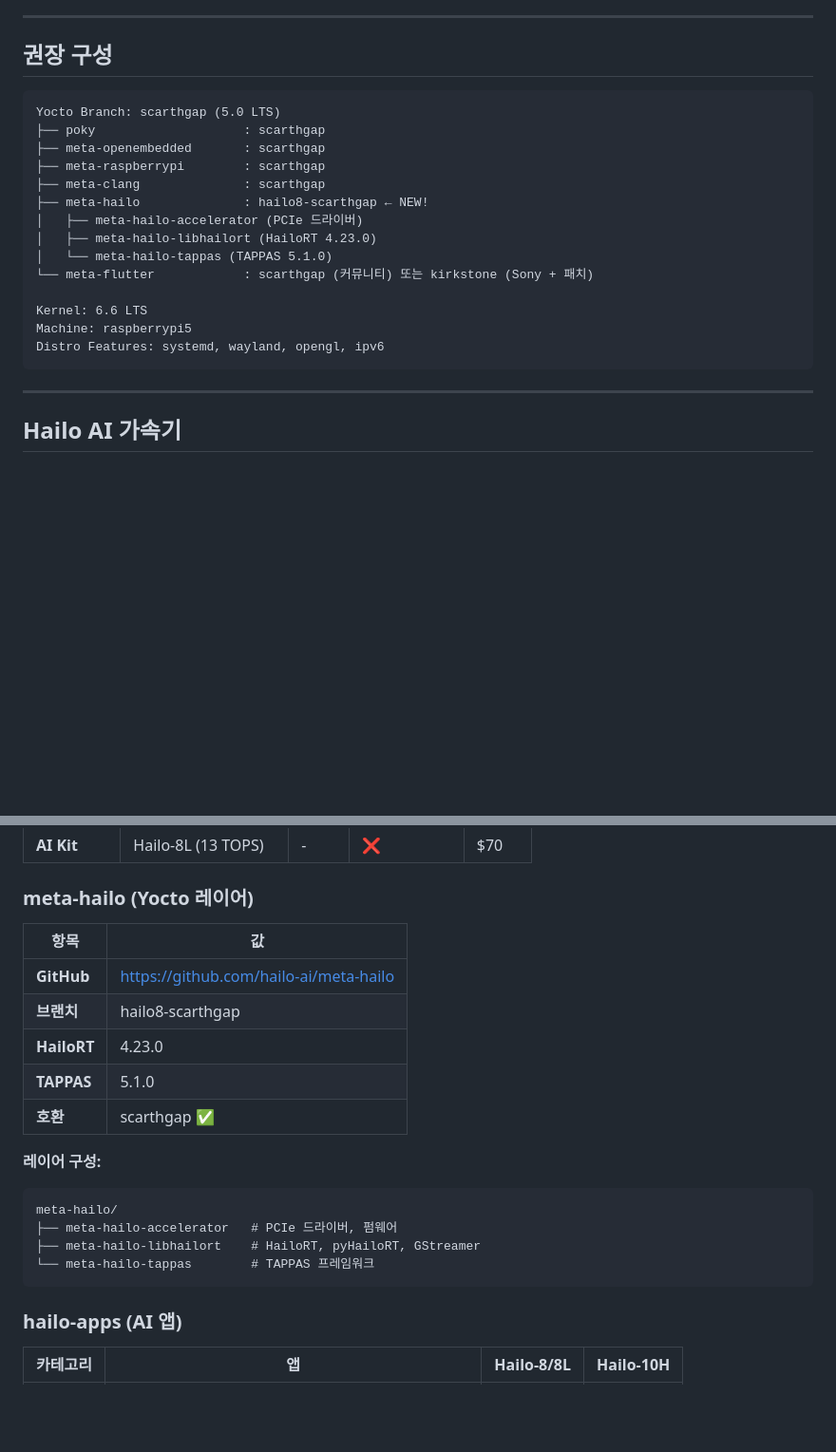
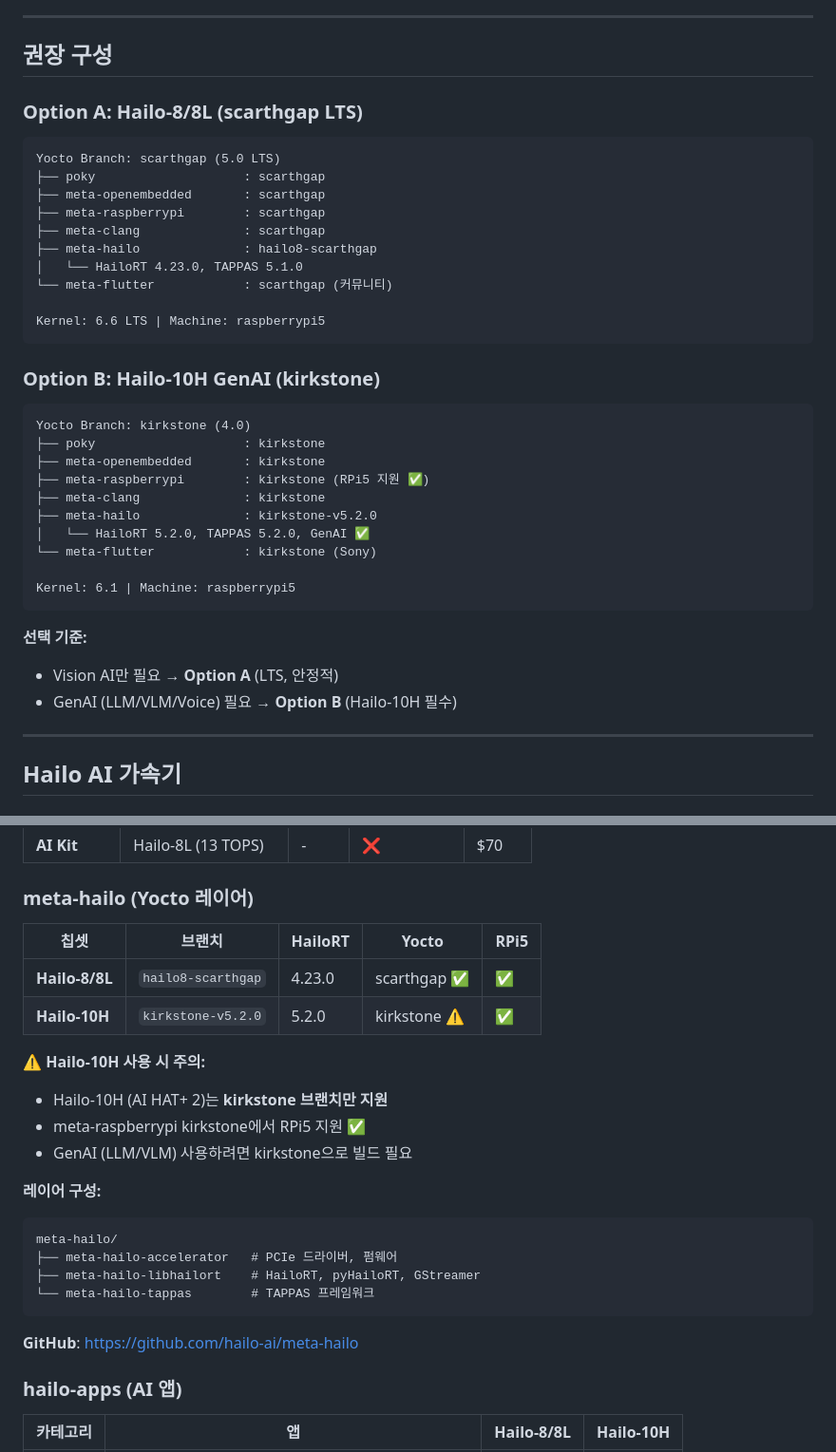
Before and after one commit to junghan0611/homeagent-config, a Markdown page: VERSION.md, 2 parts joined by grey strips. Shown at 95% size. GitHub-like rendering; blank space fills up the shorter version.

Commit message:
docs: Hailo-10H는 kirkstone 필요 - 버전 옵션 추가
- Hailo-8/8L: hailo8-scarthgap (scarthgap LTS)
- Hailo-10H: kirkstone-v5.2.0 (kirkstone, GenAI 지원)
- meta-raspberrypi kirkstone도 RPi5 지원 확인
- Option A/B로 권장 구성 분리

````diff
--- a/VERSION.md
+++ b/VERSION.md
@@ -112,22 +112,39 @@ VC4DTBO ?= "vc4-kms-v3d"
 
 ## 권장 구성
 
+### Option A: Hailo-8/8L (scarthgap LTS)
+
 ```
 Yocto Branch: scarthgap (5.0 LTS)
 ├── poky                    : scarthgap
 ├── meta-openembedded       : scarthgap
 ├── meta-raspberrypi        : scarthgap
 ├── meta-clang              : scarthgap
-├── meta-hailo              : hailo8-scarthgap ← NEW!
-│   ├── meta-hailo-accelerator (PCIe 드라이버)
-│   ├── meta-hailo-libhailort (HailoRT 4.23.0)
-│   └── meta-hailo-tappas (TAPPAS 5.1.0)
-└── meta-flutter            : scarthgap (커뮤니티) 또는 kirkstone (Sony + 패치)
+├── meta-hailo              : hailo8-scarthgap
+│   └── HailoRT 4.23.0, TAPPAS 5.1.0
+└── meta-flutter            : scarthgap (커뮤니티)
 
-Kernel: 6.6 LTS
-Machine: raspberrypi5
-Distro Features: systemd, wayland, opengl, ipv6
+Kernel: 6.6 LTS | Machine: raspberrypi5
 ```
+
+### Option B: Hailo-10H GenAI (kirkstone)
+
+```
+Yocto Branch: kirkstone (4.0)
+├── poky                    : kirkstone
+├── meta-openembedded       : kirkstone
+├── meta-raspberrypi        : kirkstone (RPi5 지원 ✅)
+├── meta-clang              : kirkstone
+├── meta-hailo              : kirkstone-v5.2.0
+│   └── HailoRT 5.2.0, TAPPAS 5.2.0, GenAI ✅
+└── meta-flutter            : kirkstone (Sony)
+
+Kernel: 6.1 | Machine: raspberrypi5
+```
+
+**선택 기준:**
+- Vision AI만 필요 → **Option A** (LTS, 안정적)
+- GenAI (LLM/VLM/Voice) 필요 → **Option B** (Hailo-10H 필수)
 
 ---
 
@@ -151,13 +168,15 @@ Distro Features: systemd, wayland, opengl, ipv6
 
 ### meta-hailo (Yocto 레이어)
 
-| 항목 | 값 |
-|------|-----|
-| **GitHub** | https://github.com/hailo-ai/meta-hailo |
-| **브랜치** | hailo8-scarthgap |
-| **HailoRT** | 4.23.0 |
-| **TAPPAS** | 5.1.0 |
-| **호환** | scarthgap ✅ |
+| 칩셋 | 브랜치 | HailoRT | Yocto | RPi5 |
+|------|--------|---------|-------|------|
+| **Hailo-8/8L** | `hailo8-scarthgap` | 4.23.0 | scarthgap ✅ | ✅ |
+| **Hailo-10H** | `kirkstone-v5.2.0` | 5.2.0 | kirkstone ⚠️ | ✅ |
+
+**⚠️ Hailo-10H 사용 시 주의:**
+- Hailo-10H (AI HAT+ 2)는 **kirkstone 브랜치만 지원**
+- meta-raspberrypi kirkstone에서 RPi5 지원 ✅
+- GenAI (LLM/VLM) 사용하려면 kirkstone으로 빌드 필요
 
 **레이어 구성:**
 ```
@@ -166,6 +185,8 @@ meta-hailo/
 ├── meta-hailo-libhailort    # HailoRT, pyHailoRT, GStreamer
 └── meta-hailo-tappas        # TAPPAS 프레임워크
 ```
+
+**GitHub**: https://github.com/hailo-ai/meta-hailo
 
 ### hailo-apps (AI 앱)
 
````
